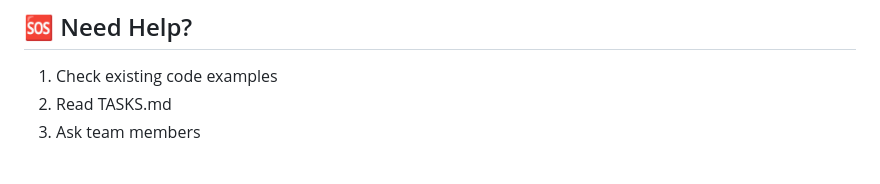
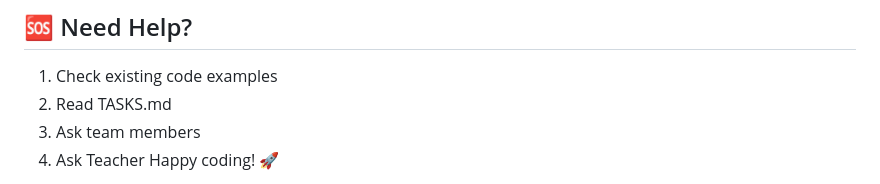
Before and after one commit to AppEgg/CineRate, a Markdown page: CONTRIBUTING.md, the part around the change. Rendered like a GitHub page.

```diff
--- a/CONTRIBUTING.md
+++ b/CONTRIBUTING.md
@@ -276,5 +276,5 @@ Closes #[task-number]
 1. Check existing code examples
 2. Read TASKS.md
 3. Ask team members
-
+4. Ask Teacher
 Happy coding! 🚀
```
Also changed, not shown: TASKS.md (+2 -1 lines).
